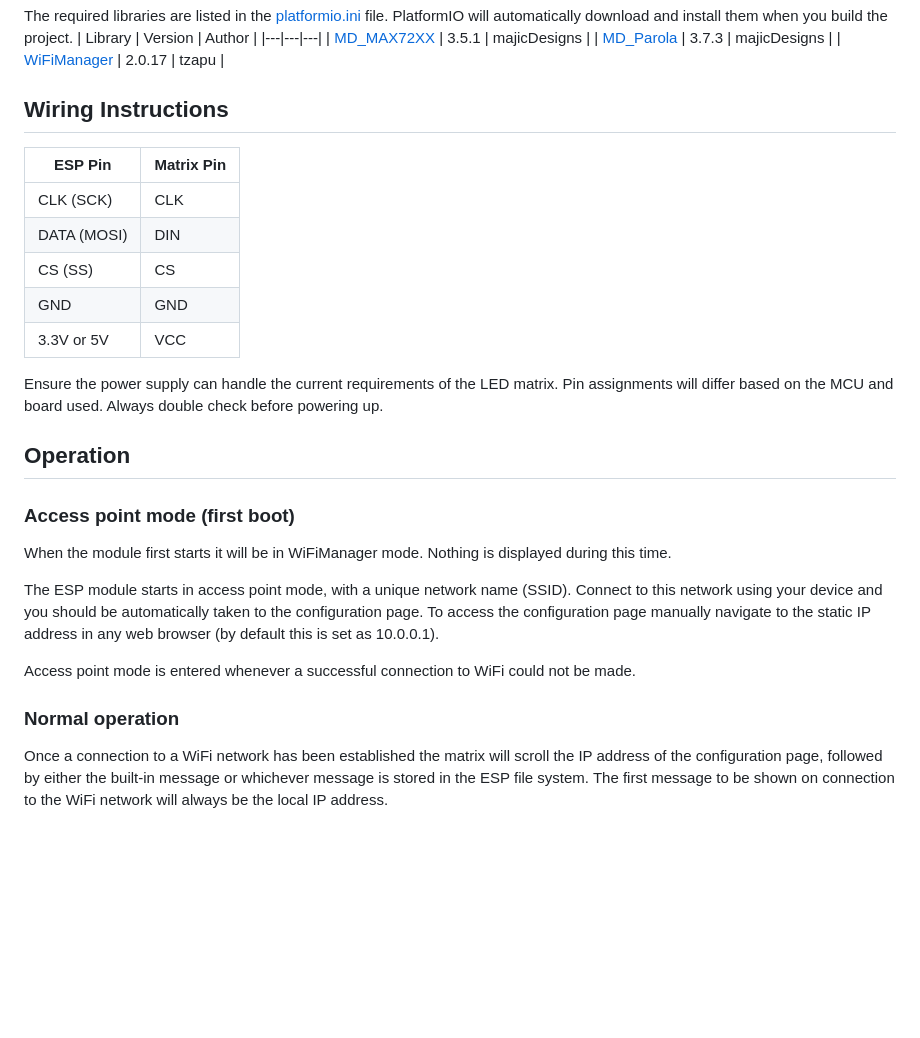
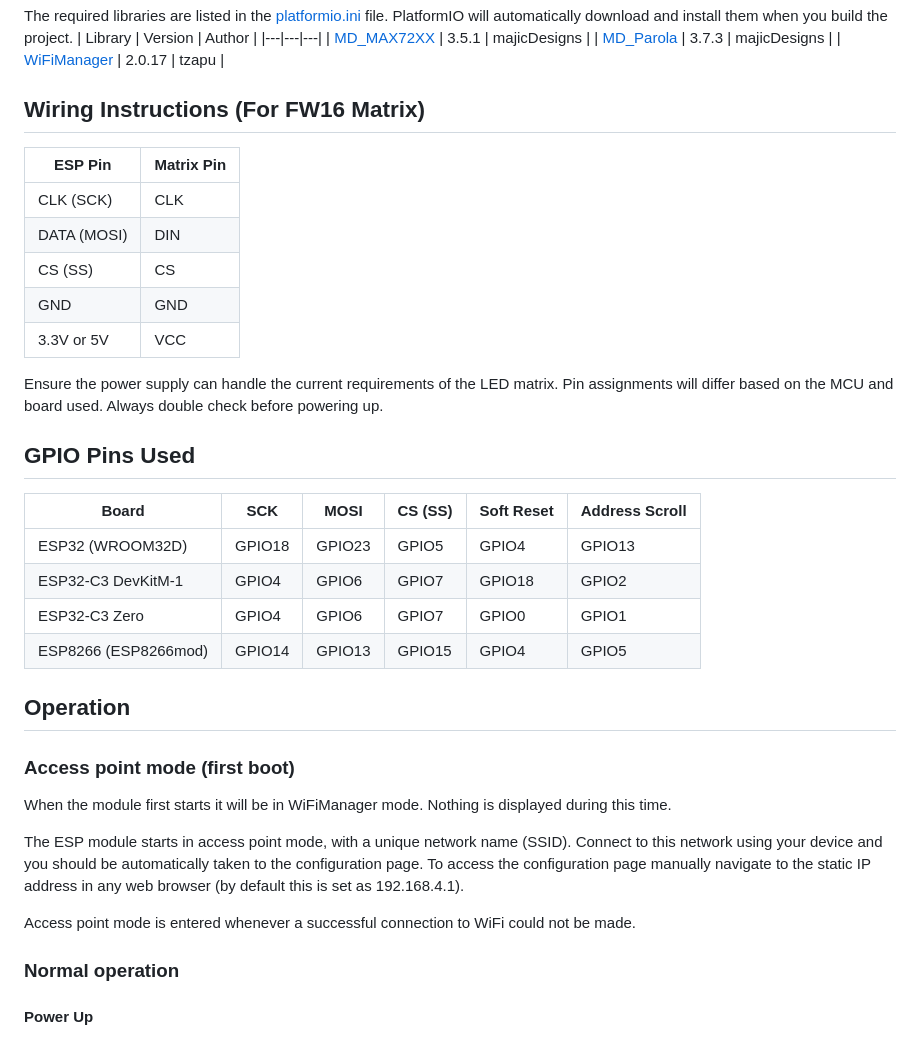
Before and after one commit to mattybigback/IoT-LED-Matrix, a Markdown page: README.md, the part around the change printed below. Drawn GitHub-style; blank space fills up the shorter version.

Commit message:
Readme (prep for new release)

```diff
--- a/README.md
+++ b/README.md
@@ -36,7 +36,7 @@ The required libraries are listed in the [platformio.ini](http://_vscodecontentr
 | [MD_Parola](https://github.com/MajicDesigns/MD_Parola) | 3.7.3 | majicDesigns |
 | [WiFiManager](https://github.com/tzapu/WiFiManager) | 2.0.17 | tzapu |
 
-## Wiring Instructions
+## Wiring Instructions (For FW16 Matrix)
 
 | ESP Pin       | Matrix Pin   |
 |---------------|--------------|
@@ -48,16 +48,26 @@ The required libraries are listed in the [platformio.ini](http://_vscodecontentr
 
 Ensure the power supply can handle the current requirements of the LED matrix. Pin assignments will differ based on the MCU and board used. Always double check before powering up.
 
+## GPIO Pins Used
+
+| Board               | SCK  | MOSI | CS (SS) | Soft Reset | Address Scroll |
+|----------------------|-----------|-------------|---------|------------|----------------|
+| ESP32 (WROOM32D)    | GPIO18    | GPIO23      | GPIO5   | GPIO4      | GPIO13         |
+| ESP32-C3 DevKitM-1  | GPIO4     | GPIO6       | GPIO7   | GPIO18     | GPIO2          |
+| ESP32-C3 Zero       | GPIO4     | GPIO6       | GPIO7   | GPIO0      | GPIO1          |
+| ESP8266 (ESP8266mod)| GPIO14    | GPIO13      | GPIO15  | GPIO4      | GPIO5          |
+
+
 ## Operation
 
 ### Access point mode (first boot)
 When the module first starts it will be in WiFiManager mode. Nothing is displayed during this time.
 
-The ESP module starts in access point mode, with a unique network name (SSID). Connect to this network using your device and you should be automatically taken to the configuration page. To access the configuration page manually navigate to the static IP address in any web browser (by default this is set as 10.0.0.1).
+The ESP module starts in access point mode, with a unique network name (SSID). Connect to this network using your device and you should be automatically taken to the configuration page. To access the configuration page manually navigate to the static IP address in any web browser (by default this is set as 192.168.4.1).
 
 Access point mode is entered whenever a successful connection to WiFi could not be made.
 
 ### Normal operation
 
-Once a connection to a WiFi network has been established the matrix will scroll the IP address of the configuration page, followed by either the built-in message or whichever message is stored in the ESP file system. The first message to be shown on connection to the WiFi network will always be the local IP address.
+#### Power Up
 
```
Also changed, not shown: other parts of README.md (+46 -1 lines).
